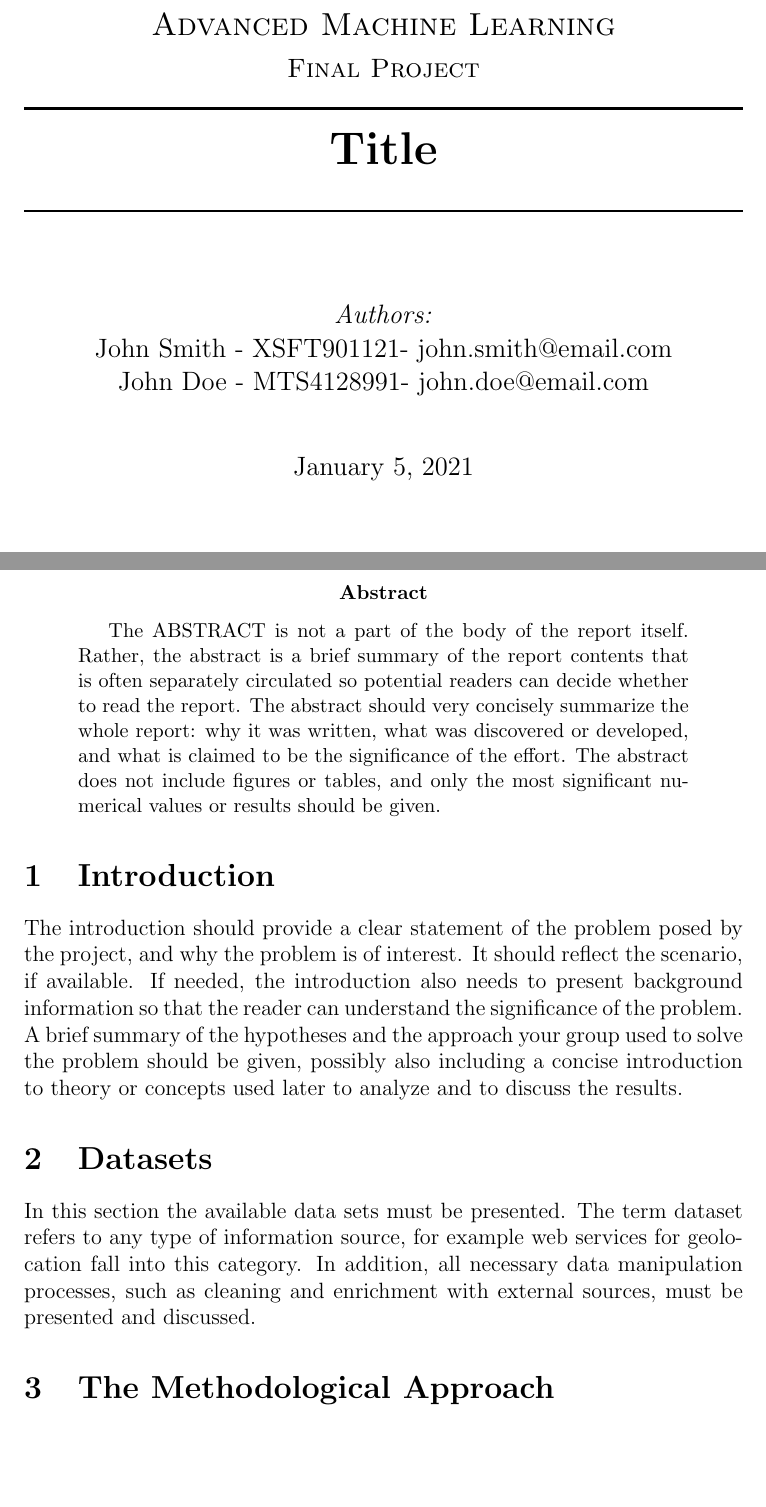
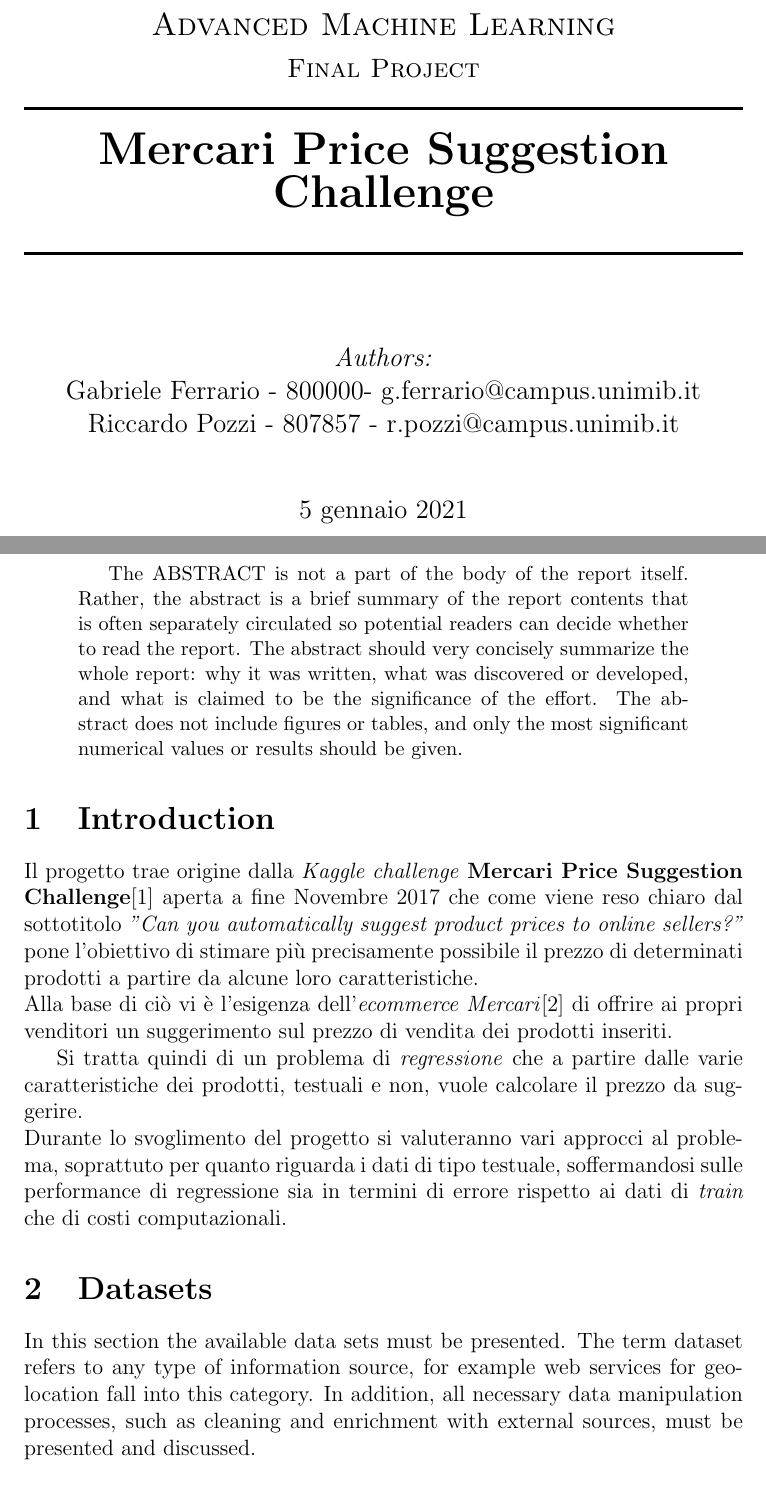
Before and after one commit to rpo19/MercariPriceSuggestionChallenge, a LaTeX paper (report/Project.tex, which reads report/01-Introduction.tex): two parts of pages 1 and 2 of 4 before the commit and two parts of pages 1 and 3 of 5 after it, joined at a grey line, cut so that both start at the same text, the shorter picture padded with empty space. Compiled offline with pdfLaTeX.

Commit message:
introduzione

```diff
--- a/report/01-Introduction.tex
+++ b/report/01-Introduction.tex
@@ -1 +1,39 @@
-The introduction should provide a clear statement of the problem posed by the project, and why the problem is of interest. It should reflect the scenario, if available. If needed, the introduction also needs to present background information so that the reader can understand the significance of the problem. A brief summary of the hypotheses and the approach your group used to solve the problem should be given, possibly also including a concise introduction to theory or concepts used later to analyze and to discuss the results.
+% The introduction should provide a clear statement of the problem posed by the
+% project, and why the problem is of interest. It should reflect the scenario, if
+% available. If needed, the introduction also needs to present background
+% information so that the reader can understand the significance of the problem. A
+% brief summary of the hypotheses and the approach your group used to solve the
+% problem should be given, possibly also including a concise introduction to
+% theory or concepts used later to analyze and to discuss the results.
+
+
+% Descrizione della challenge originale: mercari price. Descrizione di cosa la
+% challenge implica:
+% - regressione a partire da features categoriche e testuali Dire che le
+%   testuali sono importanti e più complicate (anche computazionalmente) e dire
+%   che procediamo con un confronto dei diversi approcci esistenti per trattare
+%   testi valutandoli in base alle performance ottenute e alla risorse
+%   computazionali richieste però dei vari dati se ne parla nella sezione
+%   dataset quindi forse è troppo presto
+%   per parlare di testo
+
+
+Il progetto trae origine dalla \textit{Kaggle challenge} \textbf{Mercari Price
+Suggestion Challenge}\cite{mercari-price-suggestion-challenge} aperta a fine
+Novembre 2017 che come viene reso chiaro dal sottotitolo \textit{"Can you
+automatically suggest product prices to online sellers?"} pone l'obiettivo di
+stimare più precisamente possibile il prezzo di determinati prodotti a partire
+da alcune loro caratteristiche.
+\\
+Alla base di ciò vi è l'esigenza dell'\textit{ecommerce Mercari}\cite{mercari}
+di offrire ai propri venditori un suggerimento sul prezzo di vendita dei
+prodotti inseriti.
+
+Si tratta quindi di un problema di \textit{regressione} che a partire dalle
+varie caratteristiche dei prodotti, testuali e non, vuole calcolare il prezzo da
+suggerire.
+\\
+Durante lo svoglimento del progetto si valuteranno vari approcci al problema,
+soprattuto per quanto riguarda i dati di tipo testuale, soffermandosi sulle
+performance di regressione sia in termini di errore rispetto ai dati di
+\textit{train} che di costi computazionali.
--- a/report/Project.tex
+++ b/report/Project.tex
@@ -32,11 +32,13 @@
 %----------------------------------------------------------------------------------------
 
 \documentclass[12pt]{article}
-\usepackage[english]{babel}
+\usepackage[italian]{babel}
 \usepackage[utf8x]{inputenc}
 \usepackage{amsmath}
 \usepackage{graphicx}
 \usepackage[colorinlistoftodos]{todonotes}
+
+\usepackage[hidelinks]{hyperref}
 
 \begin{document}
 
@@ -59,7 +61,7 @@
 %----------------------------------------------------------------------------------------
 
 \HRule \\[0.4cm]
-{ \huge \bfseries Title}\\[0.4cm] % Title of your document
+{ \huge \bfseries Mercari Price Suggestion Challenge}\\[0.4cm] % Title of your document
 \HRule \\[1.5cm]
 
 %----------------------------------------------------------------------------------------
@@ -68,8 +70,8 @@
 
 \large
 \emph{Authors:}\\
-John Smith - XSFT901121- john.smith@email.com \\   % Your name
-John Doe - MTS4128991- john.doe@email.com   \\[1cm] % Your name
+Gabriele Ferrario -  800000- g.ferrario@campus.unimib.it \\   % Your name
+Riccardo Pozzi - 807857 - r.pozzi@campus.unimib.it   \\[1cm] % Your name
 
 % If you don't want a supervisor, uncomment the two lines below and remove the section above
 %\Large \emph{Author:}\\
```
Also changed, not shown: report/references.bib (+14 -0 lines).
